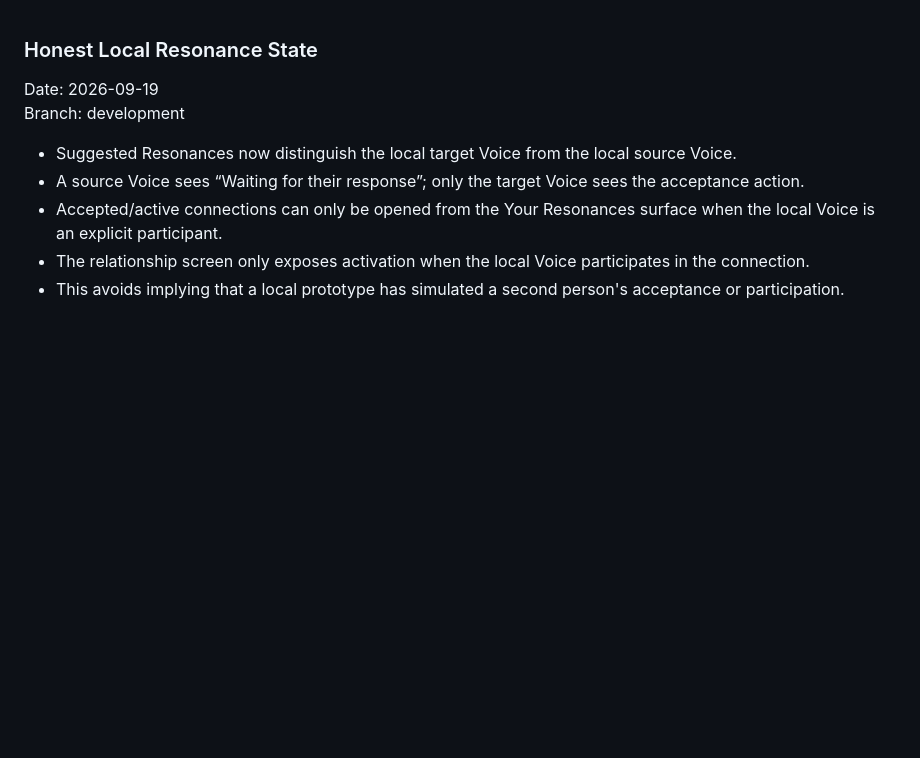
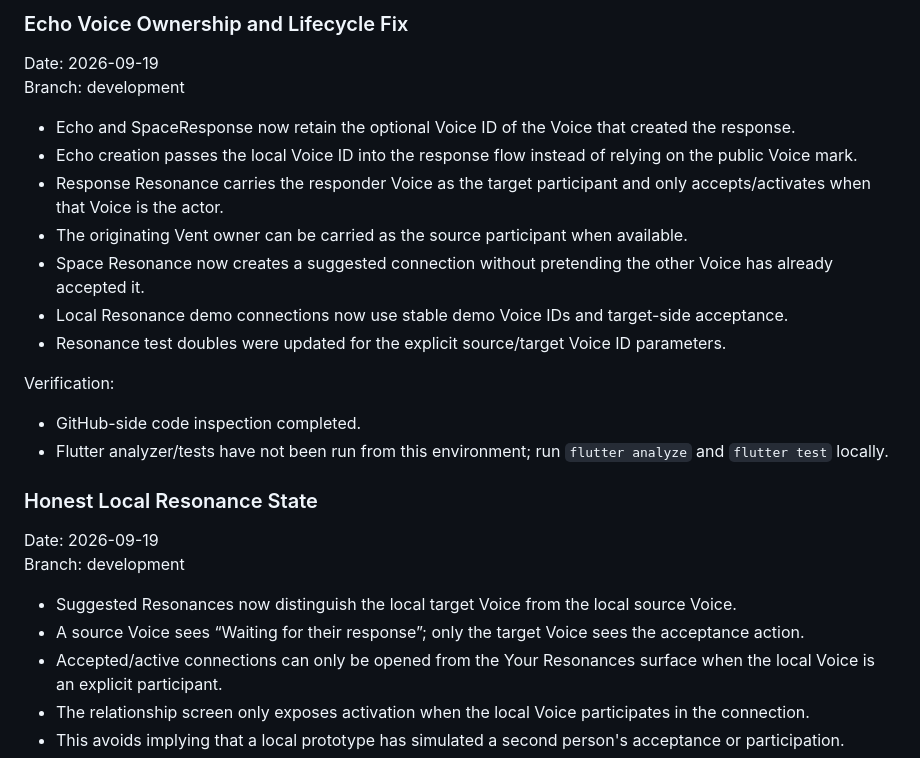
Before and after one commit to noyajesse/ventvo, a Markdown page: DEVLOG.md, the part around the change. GitHub-like rendering; blank space fills up the shorter version.

Commit message:
Document Echo Voice ownership lifecycle fix

```diff
--- a/DEVLOG.md
+++ b/DEVLOG.md
@@ -1,3 +1,20 @@
+### Echo Voice Ownership and Lifecycle Fix
+
+Date: 2026-09-19
+Branch: development
+
+- Echo and SpaceResponse now retain the optional Voice ID of the Voice that created the response.
+- Echo creation passes the local Voice ID into the response flow instead of relying on the public Voice mark.
+- Response Resonance carries the responder Voice as the target participant and only accepts/activates when that Voice is the actor.
+- The originating Vent owner can be carried as the source participant when available.
+- Space Resonance now creates a suggested connection without pretending the other Voice has already accepted it.
+- Local Resonance demo connections now use stable demo Voice IDs and target-side acceptance.
+- Resonance test doubles were updated for the explicit source/target Voice ID parameters.
+
+Verification:
+- GitHub-side code inspection completed.
+- Flutter analyzer/tests have not been run from this environment; run `flutter analyze` and `flutter test` locally.
+
 ### Honest Local Resonance State
 
 Date: 2026-09-19
```
